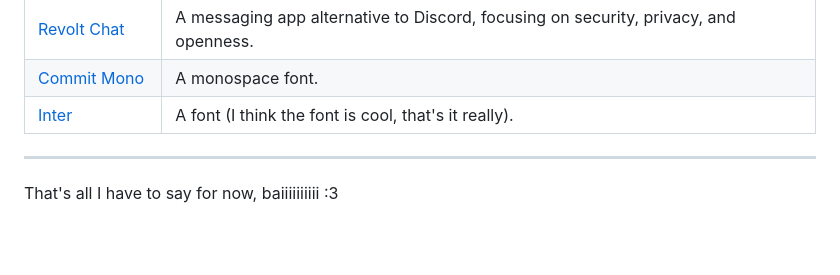
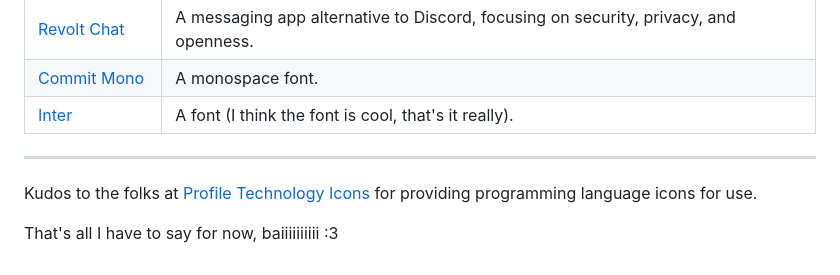
Before and after one commit to TrulyFlawed/TrulyFlawed, a Markdown page: README.md, the part around one of its changes. Drawn GitHub-style; blank space fills up the shorter version.

Commit message:
chore: add icons for languages

```diff
--- a/README.md
+++ b/README.md
@@ -52,4 +52,6 @@ This list needs to be updated, but eventually I may have a separate repository f
 
 ---
 
+Kudos to the folks at [Profile Technology Icons](https://github.com/marwin1991/profile-technology-icons) for providing programming language icons for use.
+
 That's all I have to say for now, baiiiiiiiiii :3
```
Also changed, not shown: other parts of README.md (+6 -6 lines).
